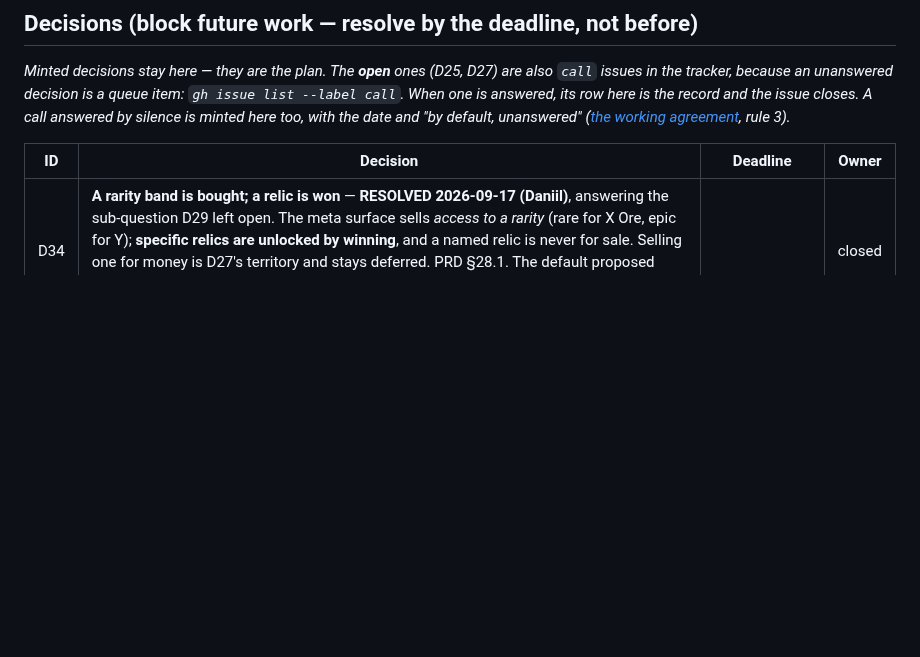
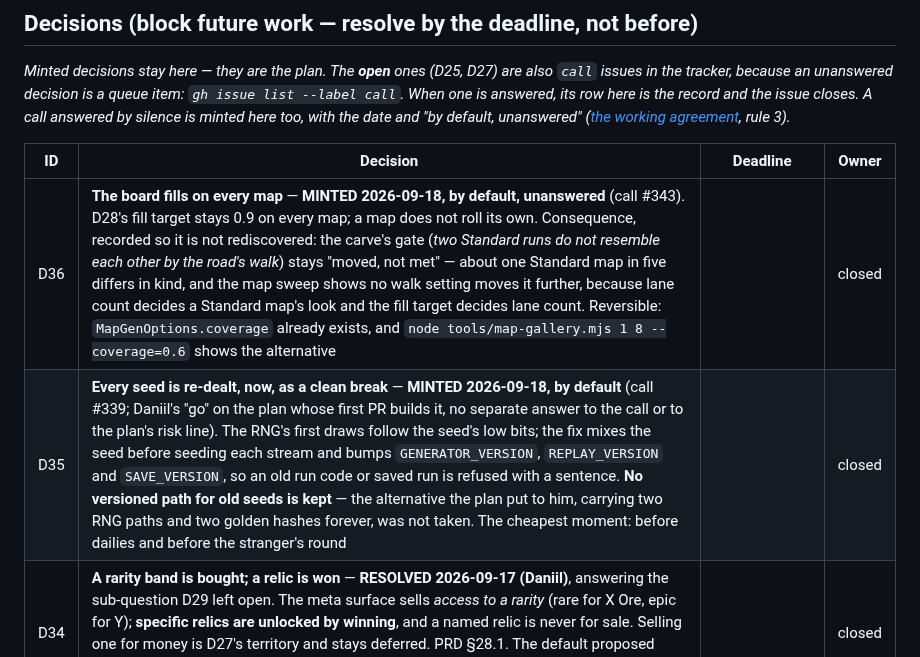
Before and after one commit to Argarot/ascii-defense, a Markdown page: docs/ROADMAP.md, the part around the change. Rendered like a GitHub page; blank space fills up the shorter version.

Commit message:
docs: two calls minted on open - D35 every seed is re-dealt as a clean break (#339), D36 the board fills on every map (#343) (#353)
The start of a session is when a call's deadline falls due (CONTRIBUTING
sec 6 rule 3). Both were asked on 2026-09-17 and have had their session.

- D35 (#339): the RNG fix goes first this session, as a clean break - the
  seed is mixed, the generator, replay and save versions are bumped, old run
  codes and saved runs are refused with a sentence. The versioned-path
  alternative the plan's risk line offered was not taken. Minted by default:
  Daniil said "go" to the plan that builds it and did not rule separately.
- D36 (#343): D28's fill target stays 0.9 on every map. The row records the
  consequence - the carve's gate stays "moved, not met" - and how to see the
  alternative.

Co-authored-by: Claude Fable 5.1 <noreply@anthropic.com>

```diff
--- a/docs/ROADMAP.md
+++ b/docs/ROADMAP.md
@@ -844,6 +844,8 @@ agreement](../CONTRIBUTING.md), rule 3).*
 
 | ID | Decision | Deadline | Owner |
 |---|---|---|---|
+| D36 | **The board fills on every map** — **MINTED 2026-09-18, by default, unanswered** (call #343). D28's fill target stays 0.9 on every map; a map does not roll its own. Consequence, recorded so it is not rediscovered: the carve's gate (*two Standard runs do not resemble each other by the road's walk*) stays "moved, not met" — about one Standard map in five differs in kind, and the map sweep shows no walk setting moves it further, because lane count decides a Standard map's look and the fill target decides lane count. Reversible: `MapGenOptions.coverage` already exists, and `node tools/map-gallery.mjs 1 8 --coverage=0.6` shows the alternative |  | closed |
+| D35 | **Every seed is re-dealt, now, as a clean break** — **MINTED 2026-09-18, by default** (call #339; Daniil's "go" on the plan whose first PR builds it, no separate answer to the call or to the plan's risk line). The RNG's first draws follow the seed's low bits; the fix mixes the seed before seeding each stream and bumps `GENERATOR_VERSION`, `REPLAY_VERSION` and `SAVE_VERSION`, so an old run code or saved run is refused with a sentence. **No versioned path for old seeds is kept** — the alternative the plan put to him, carrying two RNG paths and two golden hashes forever, was not taken. The cheapest moment: before dailies and before the stranger's round |  | closed |
 | D34 | **A rarity band is bought; a relic is won** — **RESOLVED 2026-09-17 (Daniil)**, answering the sub-question D29 left open. The meta surface sells *access to a rarity* (rare for X Ore, epic for Y); **specific relics are unlocked by winning**, and a named relic is never for sale. Selling one for money is D27's territory and stays deferred. PRD §28.1. The default proposed alongside D29 - drop the win-earned half - was wrong and was corrected before anything was built on it |  | closed |
 | D29 | **The tree gates rarity, never a named relic** — **RESOLVED 2026-09-17 (Daniil)**, rejecting the tag-node + earned-by-wins reconciliation as *"convoluted"*. No named relic is locked behind the tree; the tree climbs a **rarity** ladder, and some relics exist only at a higher rarity. PRD §28. **One sub-question is open and tracked as a call**: whether rarity is bought on the tree, earned by wins, or both — do not rework the reliquary branch until it is answered | before the reliquary rework | Daniil |
 | D30 | **The ore ladder** — **RESOLVED 2026-09-17 (Daniil)**: a higher ore tier is a **shop upgrade** that unlocks (a) a new ore on the map — different colour, slower mining, smaller vein, much rarer spawn, everything else identical — and (b) a Tile Smith cell for that tier, whose placement costs tier-N ore **on top of** the lower-tier cost. PRD §26. Closes the dead end where tier-2 prices existed with no tier-2 income | — | closed |
```
